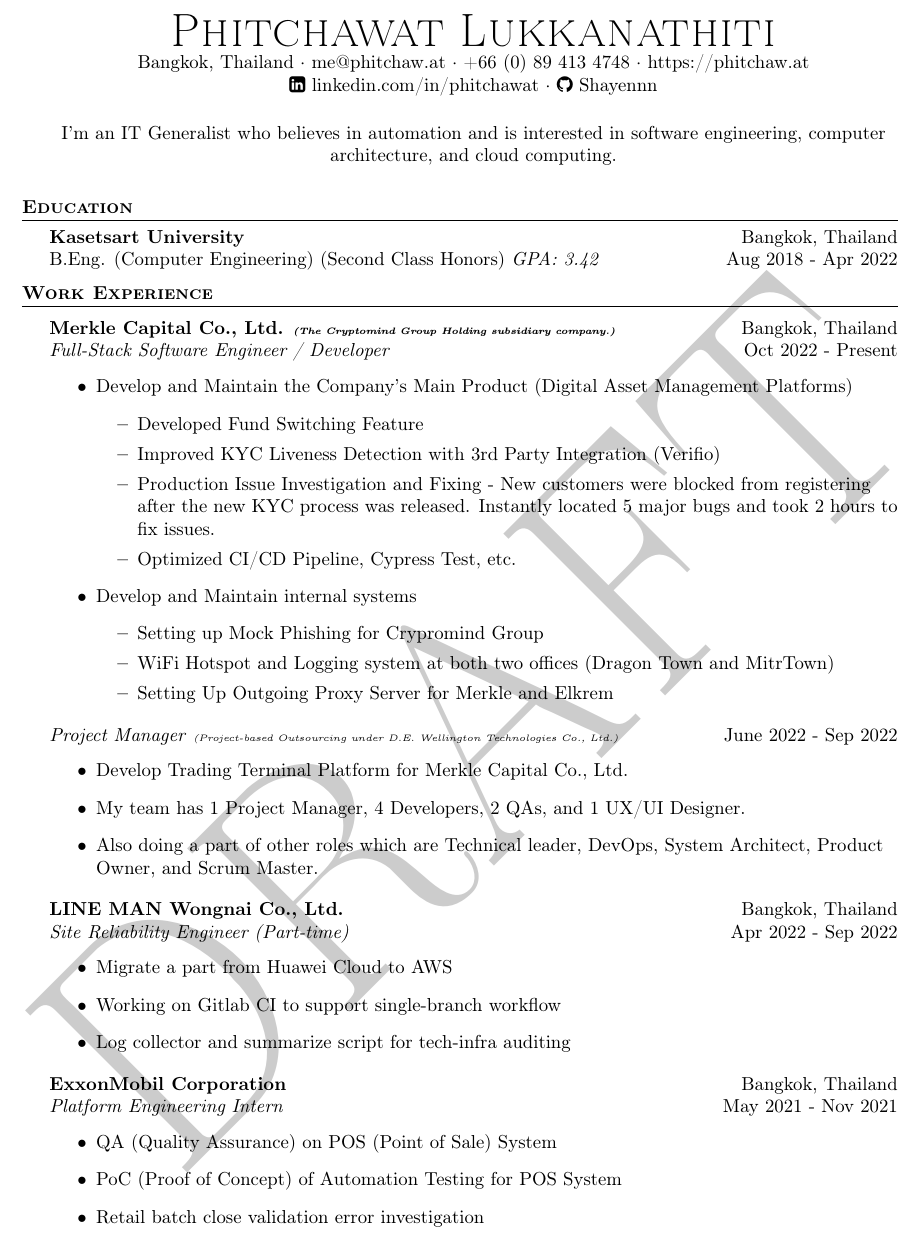
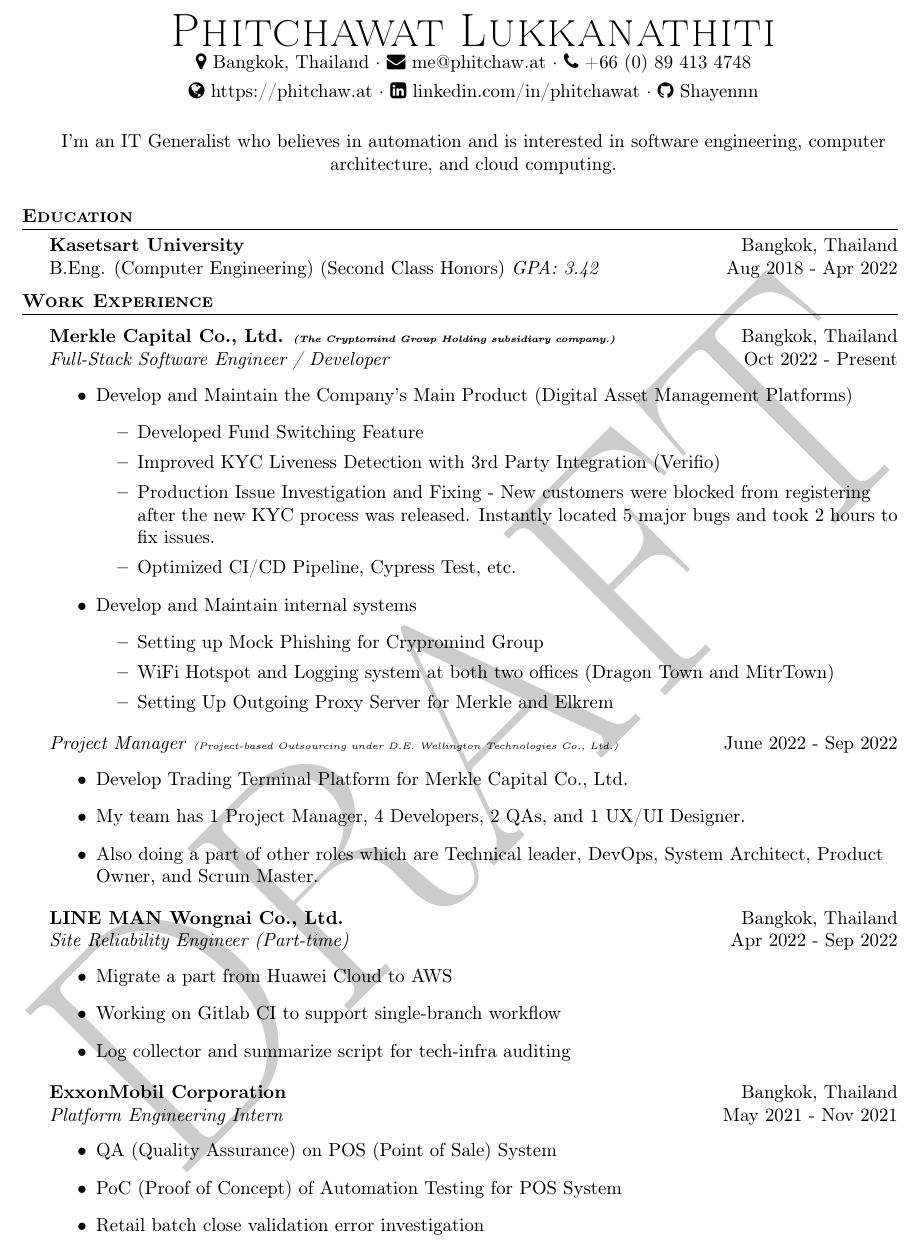
Before and after one commit to Shayennn/resume, a LaTeX CV (resume.tex, which reads base.tex): part of page 1 of 2, cut so that both start at the same text. Compiled offline with pdfLaTeX.

Commit message:
feat: decorated with icons ✨✨

```diff
--- a/base.tex
+++ b/base.tex
@@ -6,9 +6,9 @@
 \vspace*{-10pt}
 \begin{center}
 	{\Huge \scshape {Phitchawat Lukkanathiti}}\\
-	Bangkok, Thailand $\cdot$ me@phitchaw.at $\cdot$ +66 (0) 89 413 4748 $\cdot$ https://phitchaw.at \\
-        \faLinkedinSquare \vspace{0.4mm} linkedin.com/in/phitchawat $\cdot$ \faGithub \vspace{0.4mm} Shayennn\\
-        \vspace{4mm}
+	\faMapMarker \vspace{0.4mm} Bangkok, Thailand $\cdot$ \faEnvelope \vspace{0.4mm} me@phitchaw.at $\cdot$ \faPhone \vspace{0.4mm} +66 (0) 89 413 4748 \\
+  \faGlobe \vspace{0.4mm} https://phitchaw.at $\cdot$ \faLinkedinSquare \vspace{0.4mm} linkedin.com/in/phitchawat $\cdot$ \faGithub \vspace{0.4mm} Shayennn\\
+\vspace{4mm}
         I'm an IT Generalist who believes in automation and is interested in software engineering, computer architecture, and cloud computing.
 \end{center}
 \vspace{2mm}
```
